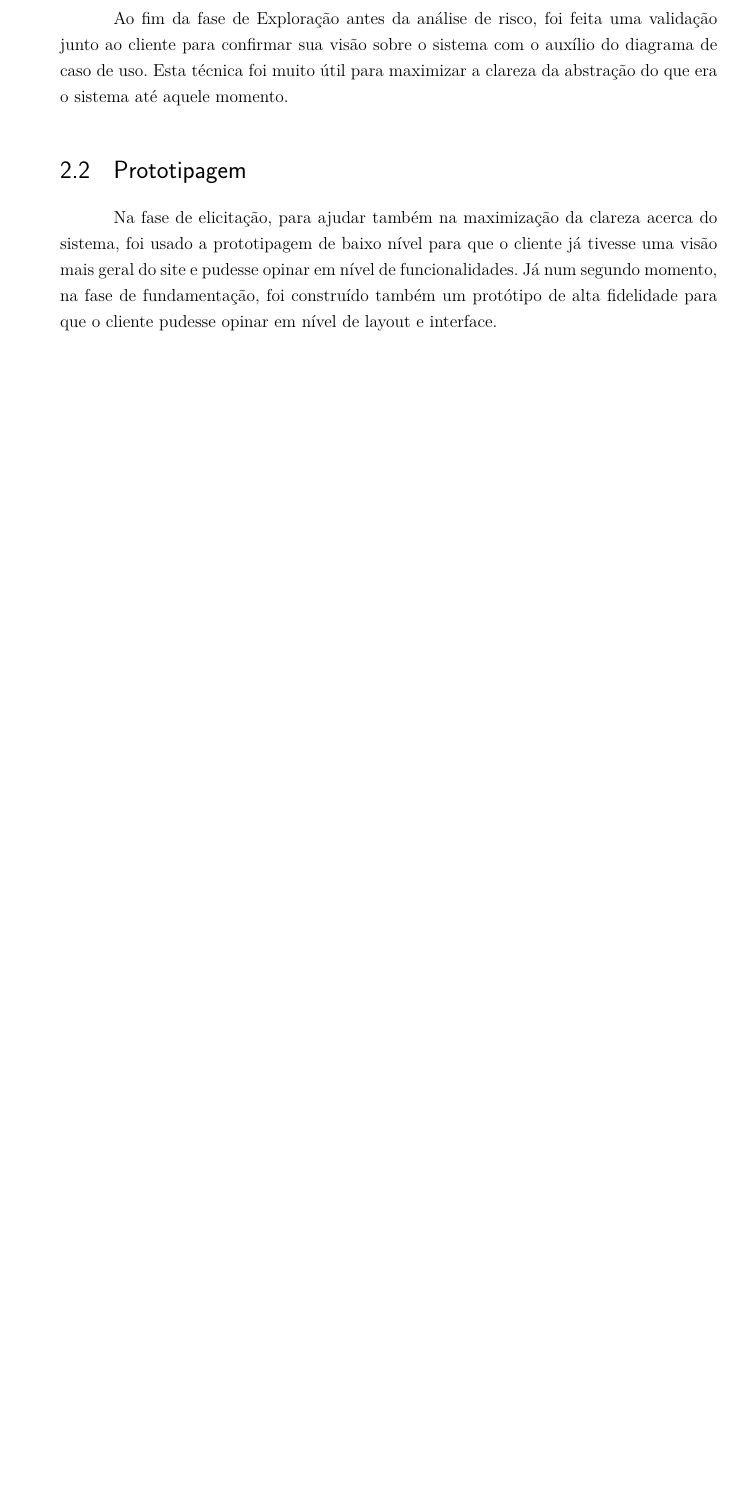
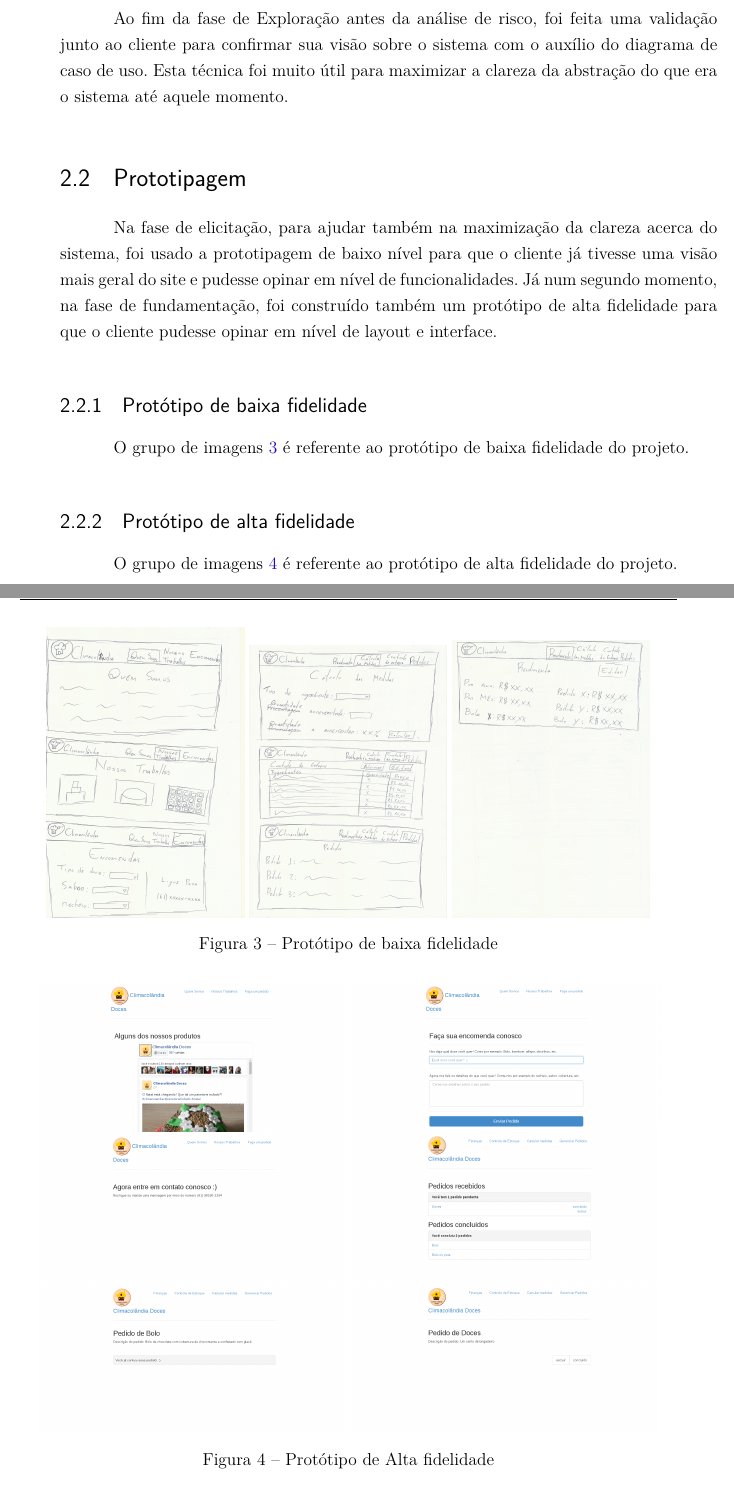
Before and after one commit to climaco02/Relatorio-2, a LaTeX thesis (tcc.tex, which reads editaveis/tecnicas.tex): part of page 23 of 85 before the commit and two parts of pages 23 and 24 of 85 after it, the two joined at a grey line, cut so that both start at the same text, the shorter picture padded with empty space. Compiled offline with pdfLaTeX.

Commit message:
adding prototype images

```diff
--- a/editaveis/tecnicas.tex
+++ b/editaveis/tecnicas.tex
@@ -12,6 +12,35 @@ Ao fim da fase de Exploração antes da análise de risco, foi feita uma valida
 \section{Prototipagem}
 
 Na fase de elicitação, para ajudar também na maximização da clareza acerca do sistema, foi usado a prototipagem de baixo nível para que o cliente já tivesse uma visão mais geral do site e pudesse opinar em nível de funcionalidades. Já num segundo momento, na fase de fundamentação, foi construído também um protótipo de alta fidelidade para que o cliente pudesse opinar em nível de layout e interface.
+
+\subsection{Protótipo de baixa fidelidade}
+
+O grupo de imagens \ref{fig:p1} é referente ao protótipo de baixa fidelidade do projeto.
+
+\begin{figure}[!h]
+	\centering
+	\includegraphics[width=.3\textwidth]{figuras/p1.png}
+	\includegraphics[width=.3\textwidth]{figuras/p2.JPG}
+	\includegraphics[width=.3\textwidth]{figuras/p3.JPG}
+	\caption{Protótipo de baixa fidelidade}
+	\label{fig:p1}
+\end{figure}
+
+\subsection{Protótipo de alta fidelidade}
+
+O grupo de imagens \ref{fig:p2} é referente ao protótipo de alta fidelidade do projeto.
+
+\begin{figure}[!h]
+	\centering
+	\includegraphics[width=.47\textwidth]{figuras/p4.png}
+	\includegraphics[width=.47\textwidth]{figuras/p5.png}
+	\includegraphics[width=.47\textwidth]{figuras/p6.png}
+	\includegraphics[width=.47\textwidth]{figuras/p7.png}
+	\includegraphics[width=.47\textwidth]{figuras/p8.png}
+	\includegraphics[width=.47\textwidth]{figuras/p9.png}
+	\caption{Protótipo de Alta fidelidade}
+	\label{fig:p2}
+\end{figure}
 
 \section{Entrevista}
 
```
